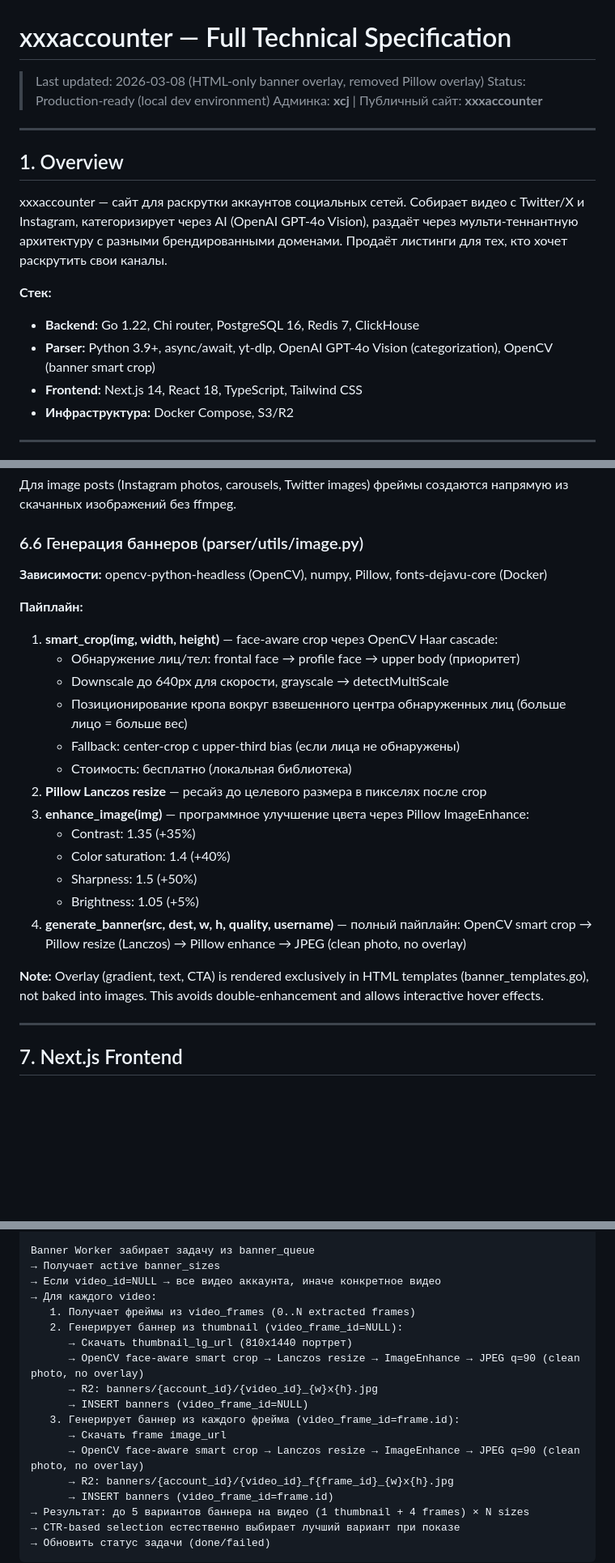
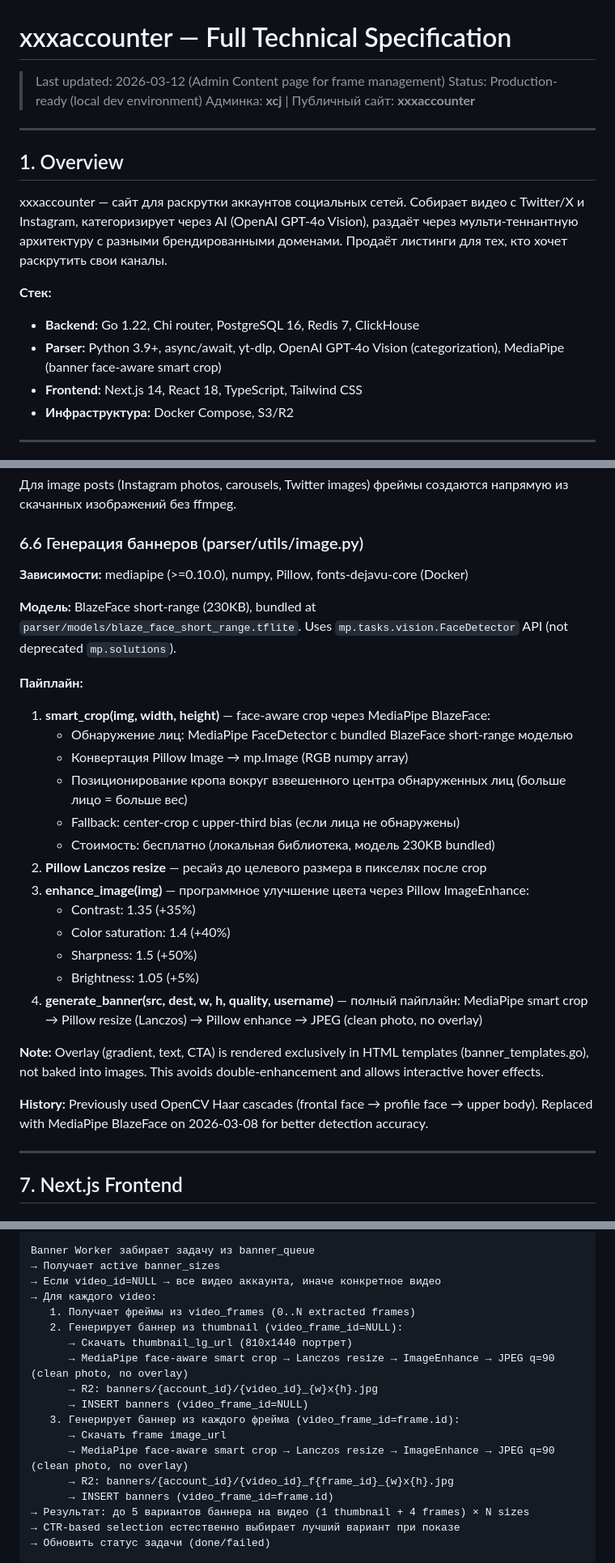
Before and after one commit to barong66/xcj, a Markdown page: TECHNICAL_SPEC.md, 3 parts joined by grey strips. Shown at 81% size. Drawn GitHub-style; blank space fills up the shorter version.

Commit message:
docs: update specs and add content-page task doc

```diff
--- a/TECHNICAL_SPEC.md
+++ b/TECHNICAL_SPEC.md
@@ -1,6 +1,6 @@
 # xxxaccounter — Full Technical Specification
 
-> Last updated: 2026-03-08 (HTML-only banner overlay, removed Pillow overlay)
+> Last updated: 2026-03-12 (Admin Content page for frame management)
 > Status: Production-ready (local dev environment)
 > Админка: **xcj** | Публичный сайт: **xxxaccounter**
 
@@ -12,7 +12,7 @@ xxxaccounter — сайт для раскрутки аккаунтов соци
 
 **Стек:**
 - **Backend:** Go 1.22, Chi router, PostgreSQL 16, Redis 7, ClickHouse
-- **Parser:** Python 3.9+, async/await, yt-dlp, OpenAI GPT-4o Vision (categorization), OpenCV (banner smart crop)
+- **Parser:** Python 3.9+, async/await, yt-dlp, OpenAI GPT-4o Vision (categorization), MediaPipe (banner face-aware smart crop)
 - **Frontend:** Next.js 14, React 18, TypeScript, Tailwind CSS
 - **Инфраструктура:** Docker Compose, S3/R2
 
@@ -847,24 +851,28 @@ python -m parser find "keyword" --count 5  # Найти аккаунты по к
 
 ### 6.6 Генерация баннеров (parser/utils/image.py)
 
-**Зависимости:** opencv-python-headless (OpenCV), numpy, Pillow, fonts-dejavu-core (Docker)
+**Зависимости:** mediapipe (>=0.10.0), numpy, Pillow, fonts-dejavu-core (Docker)
+
+**Модель:** BlazeFace short-range (230KB), bundled at `parser/models/blaze_face_short_range.tflite`. Uses `mp.tasks.vision.FaceDetector` API (not deprecated `mp.solutions`).
 
 **Пайплайн:**
-1. **smart_crop(img, width, height)** — face-aware crop через OpenCV Haar cascade:
-   - Обнаружение лиц/тел: frontal face → profile face → upper body (приоритет)
-   - Downscale до 640px для скорости, grayscale → detectMultiScale
+1. **smart_crop(img, width, height)** — face-aware crop через MediaPipe BlazeFace:
+   - Обнаружение лиц: MediaPipe FaceDetector с bundled BlazeFace short-range моделью
+   - Конвертация Pillow Image → mp.Image (RGB numpy array)
    - Позиционирование кропа вокруг взвешенного центра обнаруженных лиц (больше лицо = больше вес)
    - Fallback: center-crop с upper-third bias (если лица не обнаружены)
-   - Стоимость: бесплатно (локальная библиотека)
+   - Стоимость: бесплатно (локальная библиотека, модель 230KB bundled)
 2. **Pillow Lanczos resize** — ресайз до целевого размера в пикселях после crop
 3. **enhance_image(img)** — программное улучшение цвета через Pillow ImageEnhance:
    - Contrast: 1.35 (+35%)
    - Color saturation: 1.4 (+40%)
    - Sharpness: 1.5 (+50%)
    - Brightness: 1.05 (+5%)
-4. **generate_banner(src, dest, w, h, quality, username)** — полный пайплайн: OpenCV smart crop → Pillow resize (Lanczos) → Pillow enhance → JPEG (clean photo, no overlay)
+4. **generate_banner(src, dest, w, h, quality, username)** — полный пайплайн: MediaPipe smart crop → Pillow resize (Lanczos) → Pillow enhance → JPEG (clean photo, no overlay)
 
 **Note:** Overlay (gradient, text, CTA) is rendered exclusively in HTML templates (banner_templates.go), not baked into images. This avoids double-enhancement and allows interactive hover effects.
+
+**History:** Previously used OpenCV Haar cascades (frontal face → profile face → upper body). Replaced with MediaPipe BlazeFace on 2026-03-08 for better detection accuracy.
 
 ---
 
@@ -1082,12 +1091,12 @@ Banner Worker забирает задачу из banner_queue
    1. Получает фреймы из video_frames (0..N extracted frames)
    2. Генерирует баннер из thumbnail (video_frame_id=NULL):
       → Скачать thumbnail_lg_url (810x1440 портрет)
-      → OpenCV face-aware smart crop → Lanczos resize → ImageEnhance → JPEG q=90 (clean photo, no overlay)
+      → MediaPipe face-aware smart crop → Lanczos resize → ImageEnhance → JPEG q=90 (clean photo, no overlay)
       → R2: banners/{account_id}/{video_id}_{w}x{h}.jpg
       → INSERT banners (video_frame_id=NULL)
    3. Генерирует баннер из каждого фрейма (video_frame_id=frame.id):
       → Скачать frame image_url
-      → OpenCV face-aware smart crop → Lanczos resize → ImageEnhance → JPEG q=90 (clean photo, no overlay)
+      → MediaPipe face-aware smart crop → Lanczos resize → ImageEnhance → JPEG q=90 (clean photo, no overlay)
       → R2: banners/{account_id}/{video_id}_f{frame_id}_{w}x{h}.jpg
       → INSERT banners (video_frame_id=frame.id)
 → Результат: до 5 вариантов баннера на видео (1 thumbnail + 4 frames) × N sizes
```
Also changed, not shown: other parts of TECHNICAL_SPEC.md (+10 -0 lines), DOCS.md (+8 -7 lines), docs/tasks/content-page.md (added, +116 -0 lines).
